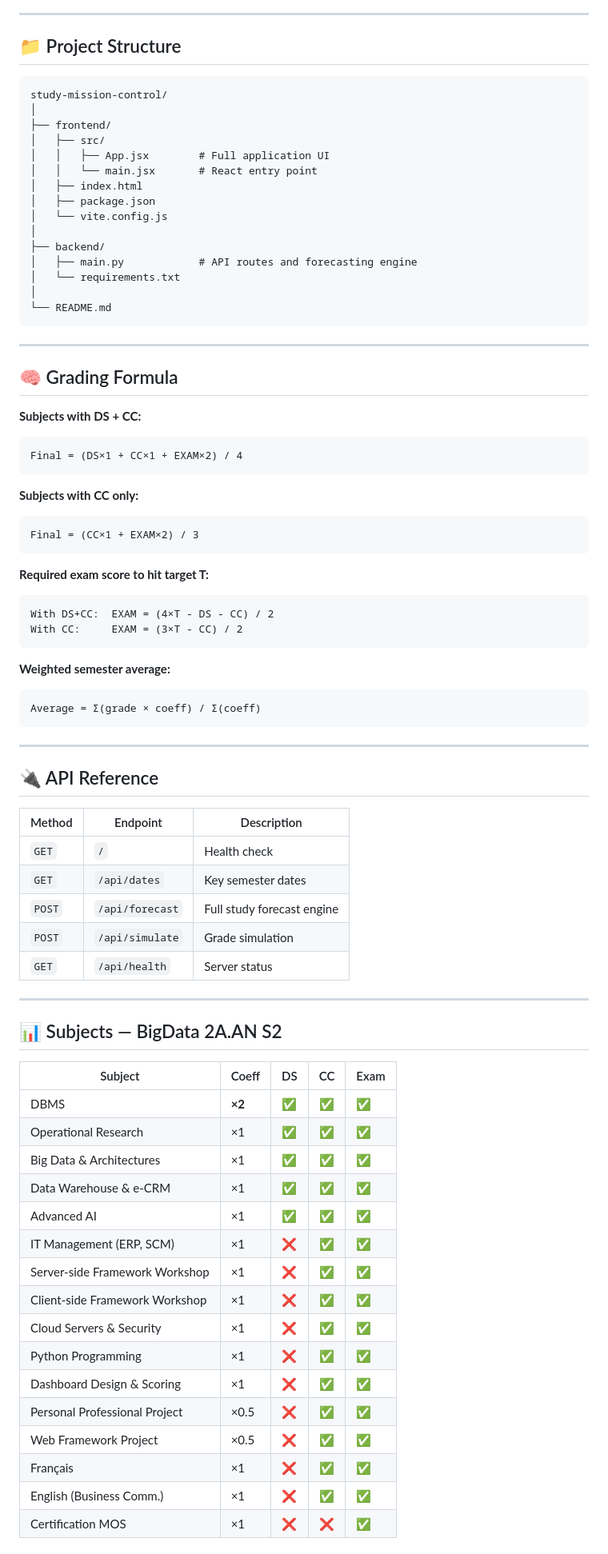
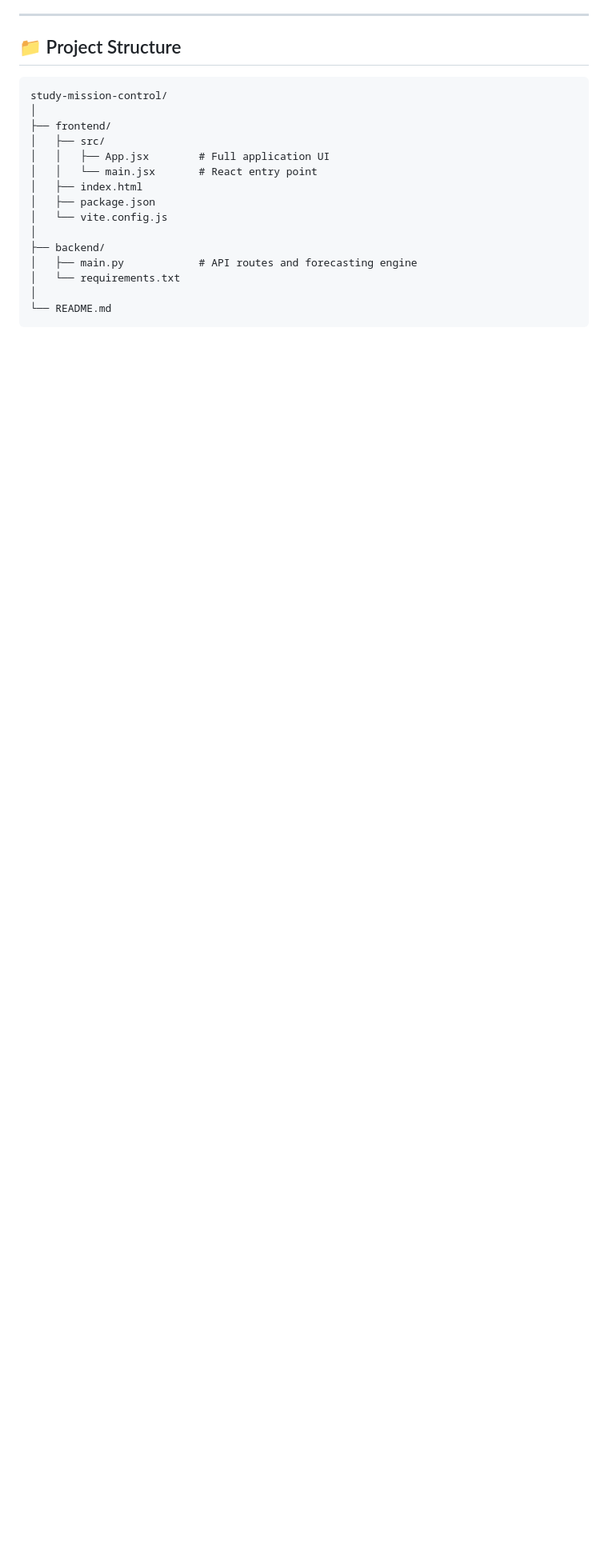
Before and after one commit to JINZO-AI/study-mission-control, a Markdown page: README.md, the part around one of its changes. Shown at 80% size. GitHub-like rendering; blank space fills up the shorter version.

Commit message:
Clean up README by removing unnecessary sections
Removed grading formula, API reference, subjects, key dates, and troubleshooting sections from README.

````diff
--- a/README.md
+++ b/README.md
@@ -159,64 +159,3 @@ study-mission-control/
 │
 └── README.md
 ```
-
----
-
-## 🧠 Grading Formula
-
-**Subjects with DS + CC:**
-```
-Final = (DS×1 + CC×1 + EXAM×2) / 4
-```
-
-**Subjects with CC only:**
-```
-Final = (CC×1 + EXAM×2) / 3
-```
-
-**Required exam score to hit target T:**
-```
-With DS+CC:  EXAM = (4×T - DS - CC) / 2
-With CC:     EXAM = (3×T - CC) / 2
-```
-
-**Weighted semester average:**
-```
-Average = Σ(grade × coeff) / Σ(coeff)
-```
-
----
-
-## 🔌 API Reference
-
-| Method | Endpoint | Description |
-|--------|----------|-------------|
-| `GET` | `/` | Health check |
-| `GET` | `/api/dates` | Key semester dates |
-| `POST` | `/api/forecast` | Full study forecast engine |
-| `POST` | `/api/simulate` | Grade simulation |
-| `GET` | `/api/health` | Server status |
-
----
-
-## 📊 Subjects — BigData 2A.AN S2
-
-| Subject | Coeff | DS | CC | Exam |
-|---------|-------|----|----|------|
-| DBMS | **×2** | ✅ | ✅ | ✅ |
-| Operational Research | ×1 | ✅ | ✅ | ✅ |
-| Big Data & Architectures | ×1 | ✅ | ✅ | ✅ |
-| Data Warehouse & e-CRM | ×1 | ✅ | ✅ | ✅ |
-| Advanced AI | ×1 | ✅ | ✅ | ✅ |
-| IT Management (ERP, SCM) | ×1 | ❌ | ✅ | ✅ |
-| Server-side Framework Workshop | ×1 | ❌ | ✅ | ✅ |
-| Client-side Framework Workshop | ×1 | ❌ | ✅ | ✅ |
-| Cloud Servers & Security | ×1 | ❌ | ✅ | ✅ |
-| Python Programming | ×1 | ❌ | ✅ | ✅ |
-| Dashboard Design & Scoring | ×1 | ❌ | ✅ | ✅ |
-| Personal Professional Project | ×0.5 | ❌ | ✅ | ✅ |
-| Web Framework Project | ×0.5 | ❌ | ✅ | ✅ |
-| Français | ×1 | ❌ | ✅ | ✅ |
-| English (Business Comm.) | ×1 | ❌ | ✅ | ✅ |
-| Certification MOS | ×1 | ❌ | ❌ | ✅ |
-
````
Also changed, not shown: other parts of README.md (+0 -32 lines).
